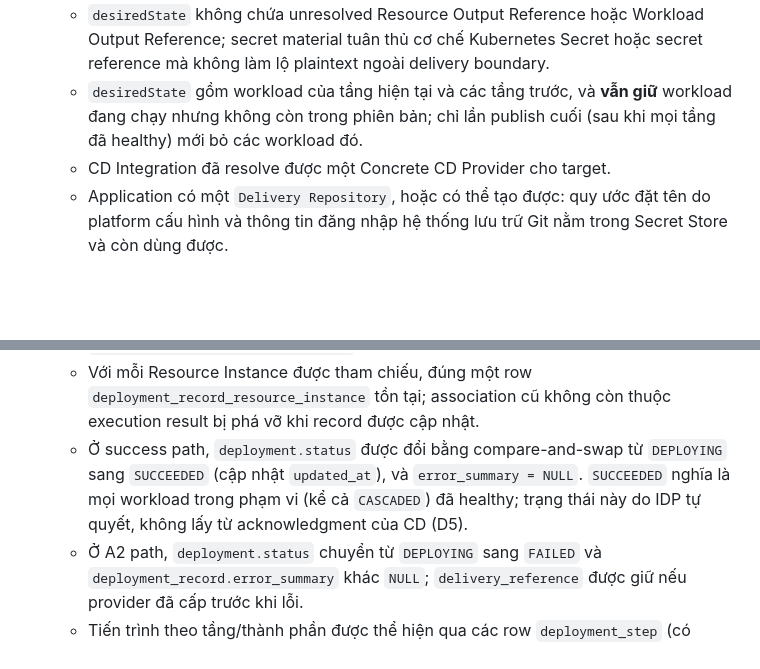
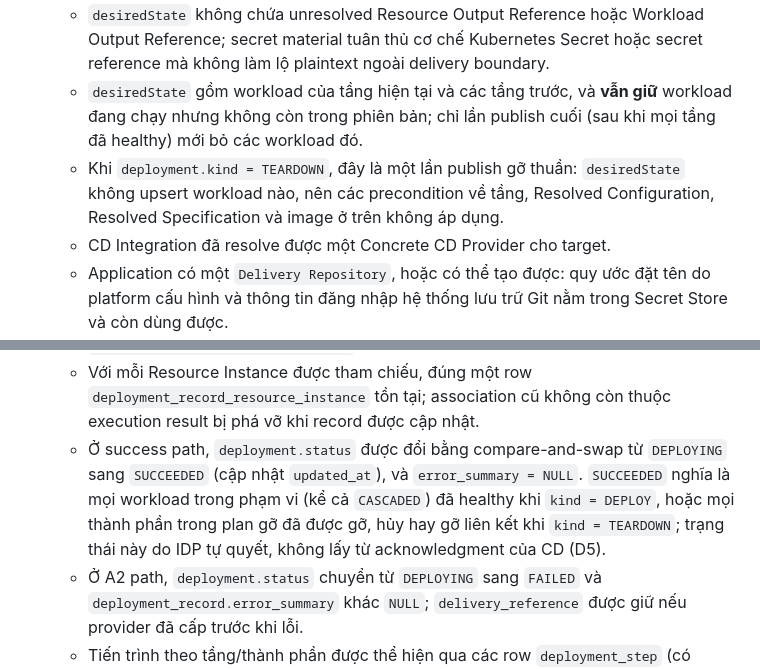
Before and after one commit to pr3s3nt/final_idp, a Markdown page: 04_operation_contracts/operation_contracts.md, 2 parts joined by grey strips. Rendered like a GitHub page; blank space fills up the shorter version.

```diff
--- a/04_operation_contracts/operation_contracts.md
+++ b/04_operation_contracts/operation_contracts.md
@@ -178,6 +178,7 @@ Các execution-scoped object `Deployment Graph`, `Resource Resolution`, Infrastr
   - Base Kubernetes manifest đã được sinh bởi `score-k8s`, target-specific adaptation đã được áp dụng cho `deploymentTarget`, và Environment Variable/Secret đã được materialize đầy đủ vào `desiredState`.
   - `desiredState` không chứa unresolved Resource Output Reference hoặc Workload Output Reference; secret material tuân thủ cơ chế Kubernetes Secret hoặc secret reference mà không làm lộ plaintext ngoài delivery boundary.
   - `desiredState` gồm workload của tầng hiện tại và các tầng trước, và **vẫn giữ** workload đang chạy nhưng không còn trong phiên bản; chỉ lần publish cuối (sau khi mọi tầng đã healthy) mới bỏ các workload đó.
+  - Khi `deployment.kind = TEARDOWN`, đây là một lần publish gỡ thuần: `desiredState` không upsert workload nào, nên các precondition về tầng, Resolved Configuration, Resolved Specification và image ở trên không áp dụng.
   - CD Integration đã resolve được một Concrete CD Provider cho target.
   - Application có một `Delivery Repository`, hoặc có thể tạo được: quy ước đặt tên do platform cấu hình và thông tin đăng nhập hệ thống lưu trữ Git nằm trong Secret Store và còn dùng được.
 - **Postconditions**:
@@ -210,7 +211,7 @@ Các execution-scoped object `Deployment Graph`, `Resource Resolution`, Infrastr
   - `environment`, `deployment_target`, `delivery_reference`, `removed_components`, `status`, `error_summary`, `created_at`, `updated_at` của `deployment_record` phản ánh kết quả thực tế của execution; `created_at` không đổi khi update.
   - Images được truy xuất qua `deployment_record.deployment_id` → `workload_deployment.deployment_id`, không tạo bản sao image.
   - Với mỗi Resource Instance được tham chiếu, đúng một row `deployment_record_resource_instance` tồn tại; association cũ không còn thuộc execution result bị phá vỡ khi record được cập nhật.
-  - Ở success path, `deployment.status` được đổi bằng compare-and-swap từ `DEPLOYING` sang `SUCCEEDED` (cập nhật `updated_at`), và `error_summary = NULL`. `SUCCEEDED` nghĩa là mọi workload trong phạm vi (kể cả `CASCADED`) đã healthy; trạng thái này do IDP tự quyết, không lấy từ acknowledgment của CD (D5).
+  - Ở success path, `deployment.status` được đổi bằng compare-and-swap từ `DEPLOYING` sang `SUCCEEDED` (cập nhật `updated_at`), và `error_summary = NULL`. `SUCCEEDED` nghĩa là mọi workload trong phạm vi (kể cả `CASCADED`) đã healthy khi `kind = DEPLOY`, hoặc mọi thành phần trong plan gỡ đã được gỡ, hủy hay gỡ liên kết khi `kind = TEARDOWN`; trạng thái này do IDP tự quyết, không lấy từ acknowledgment của CD (D5).
   - Ở A2 path, `deployment.status` chuyển từ `DEPLOYING` sang `FAILED` và `deployment_record.error_summary` khác `NULL`; `delivery_reference` được giữ nếu provider đã cấp trước khi lỗi.
   - Tiến trình theo tầng/thành phần được thể hiện qua các row `deployment_step` (có `wave_number`, `related_component_reference`); ai ghi các row này và ghi lúc nào để lại cho D4.
   - Không `Resource Output`, `Workload Output`, `Resolved Configuration`, resolved secret hoặc plaintext Secret nào được persist trong `deployment_record` hay `deployment_step`.
```
Also changed, not shown: other parts of 04_operation_contracts/operation_contracts.md (+13 -13 lines).
